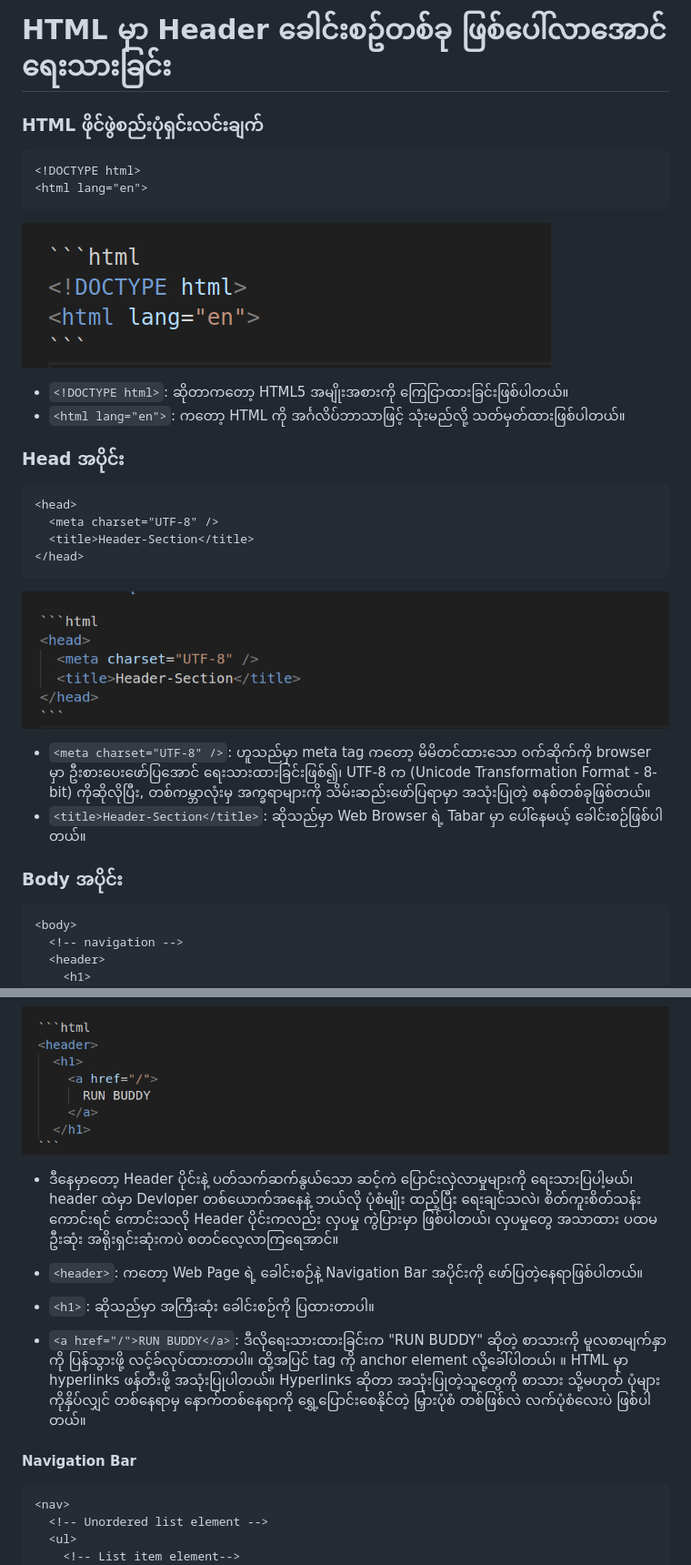
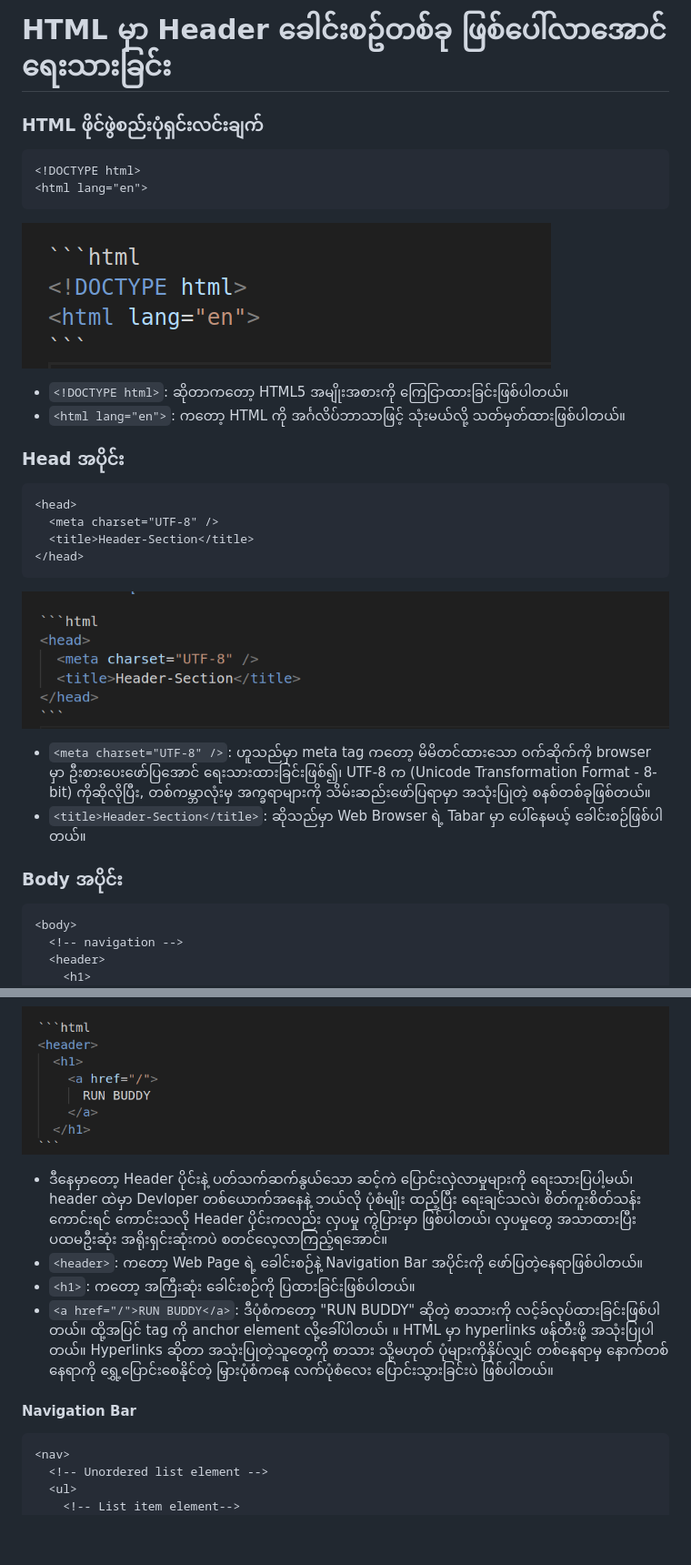
Before and after one commit to Header-Section/Header-Section, a Markdown page: README.md, 2 parts joined by grey strips. Shown at 91% size. Drawn GitHub-style; blank space fills up the shorter version.

Commit message:
header text

````diff
--- a/README.md
+++ b/README.md
@@ -1,19 +1,13 @@
 #   HTML မှာ Header ခေါင်းစဥ်တစ်ခု ဖြစ်ပေါ်လာအောင် ရေးသားခြင်း
-
-
 ### HTML ဖိုင်ဖွဲစည်းပုံရှင်းလင်းချက်
-
 ```html
 <!DOCTYPE html>
 <html lang="en">
 ```
 ![alt text](<Screenshot from 2024-06-26 20-13-07.png>)
-
 - `<!DOCTYPE html>`: ဆိုတာကတော့ HTML5 အမျိုးအစားကို ကြေငြာထားခြင်းဖြစ်ပါတယ်။
-- `<html lang="en">`: ကတော့ HTML ကို အင်္ဂလိပ်ဘာသာဖြင့် သုံးမည်လို့ သတ်မှတ်ထားဖြစ်ပါတယ်။
-
+- `<html lang="en">`: ကတော့ HTML ကို အင်္ဂလိပ်ဘာသာဖြင့် သုံးမယ်လို့ သတ်မှတ်ထားဖြစ်ပါတယ်။
 ### Head အပိုင်း
-
 ```html
 <head>
   <meta charset="UTF-8" />
@@ -21,12 +15,9 @@
 </head>
 ```
 ![alt text](<Screenshot from 2024-06-26 21-39-43.png>)
-
 - `<meta charset="UTF-8" />`: ဟူသည်မှာ meta tag ကတော့ မိမိတင်ထားသော ဝက်ဆိုက်ကို browser မှာ ဦးစားပေးဖော်ပြအောင် ရေးသားထားခြင်းဖြစ်၍၊ UTF-8 က (Unicode Transformation Format - 8-bit) ကိုဆိုလိုပြီး, တစ်ကမ္ဘာလုံးမှ အက္ခရာများကို သိမ်းဆည်းဖော်ပြရာမှာ အသုံးပြုတဲ့ စနစ်တစ်ခုဖြစ်တယ်။
 - `<title>Header-Section</title>`: ဆိုသည်မှာ Web Browser ရဲ့ Tabar မှာ ပေါ်နေမယ့် ခေါင်းစဉ်ဖြစ်ပါတယ်။
-
 ### Body အပိုင်း
-
 ```html
 <body>
   <!-- navigation -->
@@ -73,15 +61,11 @@
   </h1>
 ```
 ![alt text](<Screenshot from 2024-06-26 21-40-49.png>)
-
-- ဒီနေမှာတော့ Header ပိုင်းနဲ့ ပတ်သက်ဆက်နွယ်သော ဆင့်ကဲ ပြောင်းလှဲလာမှုများကို ရေးသားပြပါ့မယ်၊ header ထဲမှာ Devloper တစ်ယောက်အနေနဲ့ ဘယ်လို ပုံစံမျိုး ထည့်ပြီး ရေးချင်သလဲ၊ စိတ်ကူးစိတ်သန်း ကောင်းရင် ကောင်းသလို Header ပိုင်းကလည်း လှပမှု ကွဲပြားမှာ ဖြစ်ပါတယ်၊ လှပမှုတွေ အသာထား ပထမဦးဆုံး အရိုးရှင်းဆုံးကပဲ စတင်လေ့လာကြရေအာင်။
-
+- ဒီနေမှာတော့ Header ပိုင်းနဲ့ ပတ်သက်ဆက်နွယ်သော ဆင့်ကဲ ပြောင်းလှဲလာမှုများကို ရေးသားပြပါ့မယ်၊ header ထဲမှာ Devloper တစ်ယောက်အနေနဲ့ ဘယ်လို ပုံစံမျိုး ထည့်ပြီး ရေးချင်သလဲ၊ စိတ်ကူးစိတ်သန်း ကောင်းရင် ကောင်းသလို Header ပိုင်းကလည်း လှပမှု ကွဲပြားမှာ ဖြစ်ပါတယ်၊ လှပမှုတွေ အသာထားပြီး ပထမဦးဆုံး အရိုးရှင်းဆုံးကပဲ စတင်လေ့လာကြည့်ရအောင်။
 - `<header>`: ကတော့ Web Page ရဲ့ ခေါင်းစဉ်နဲ့ Navigation Bar အပိုင်းကို ဖော်ပြတဲ့နေရာဖြစ်ပါတယ်။
-- `<h1>`: ဆိုသည်မှာ အကြီးဆုံး ခေါင်းစဉ်ကို ပြထားတာပါ။
-- `<a href="/">RUN BUDDY</a>`: ဒီလိုရေးသားထားခြင်းက "RUN BUDDY" ဆိုတဲ့ စာသားကို မူလစာမျက်နှာကို ပြန်သွားဖို့ လင့်ခ်လုပ်ထားတာပါ။ ထို့အပြင် <a> tag ကို anchor element လို့ခေါ်ပါတယ်၊ ။ HTML မှာ hyperlinks ဖန်တီးဖို့ အသုံးပြုပါတယ်။ Hyperlinks ဆိုတာ အသုံးပြုတဲ့သူတွေကို စာသား သို့မဟုတ် ပုံများကိုနှိပ်လျှင် တစ်နေရာမှ နောက်တစ်နေရာကို ရွှေ့ပြောင်းစေနိုင်တဲ့ မြှားပုံစံ တစ်ဖြစ်လဲ လက်ပုံစံလေးပဲ ဖြစ်ပါတယ်။
-
+- `<h1>`: ကတော့ အကြီးဆုံး ခေါင်းစဉ်ကို ပြထားခြင်းဖြစ်ပါတယ်။
+- `<a href="/">RUN BUDDY</a>`: ဒီပုံစံကတော့ "RUN BUDDY" ဆိုတဲ့ စာသားကို လင့်ခ်လုပ်ထားခြင်းဖြစ်ပါတယ်။ ထို့အပြင် <a> tag ကို anchor element လို့ခေါ်ပါတယ်၊ ။ HTML မှာ hyperlinks ဖန်တီးဖို့ အသုံးပြုပါတယ်။ Hyperlinks ဆိုတာ အသုံးပြုတဲ့သူတွေကို စာသား သို့မဟုတ် ပုံများကိုနှိပ်လျှင် တစ်နေရာမှ နောက်တစ်နေရာကို ရွှေ့ပြောင်းစေနိုင်တဲ့ မြှားပုံစံကနေ လက်ပုံစံလေး ပြောင်းသွားခြင်းပဲ ဖြစ်ပါတယ်။
 #### Navigation Bar
-
 ```html
 <nav>
   <!-- Unordered list element -->
````
Also changed, not shown: other parts of README.md (+71 -10 lines).
